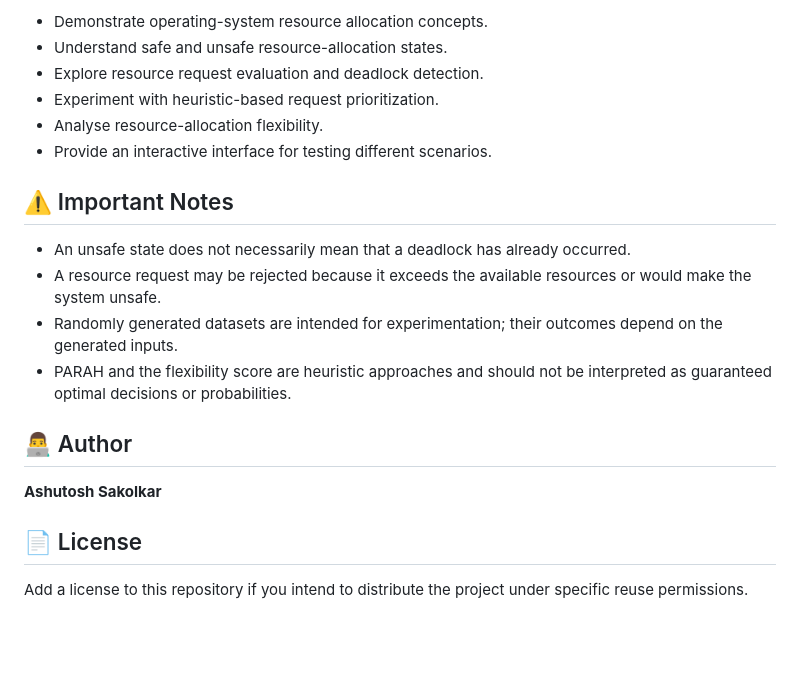
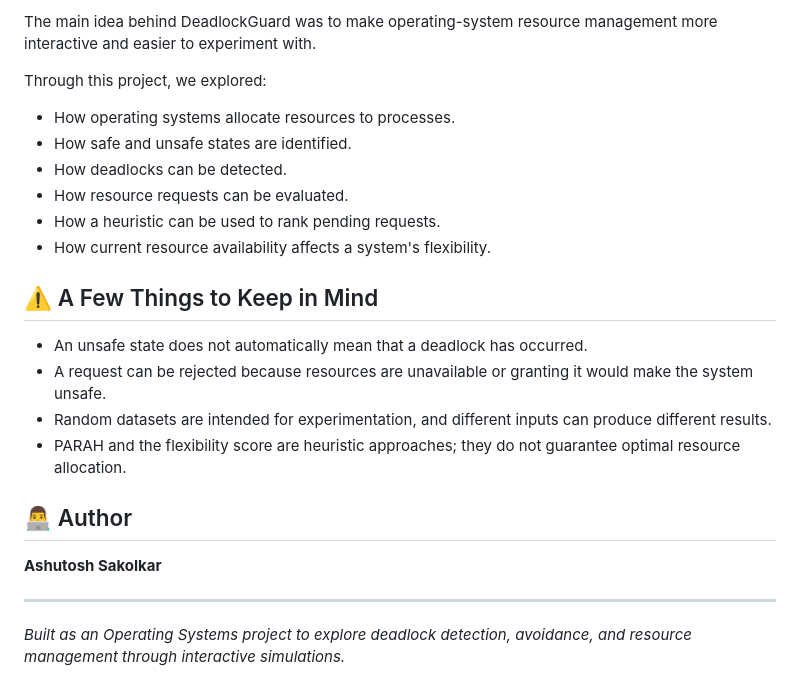
Before and after one commit to ashutoshsakolkar/DeadlockGuard, a Markdown page: README.md, the part around one of its changes. Rendered like a GitHub page; blank space fills up the shorter version.

```diff
--- a/README.md
+++ b/README.md
@@ -155,22 +160,25 @@ http://127.0.0.1:5000/
 
-- Demonstrate operating-system resource allocation concepts.
-- Understand safe and unsafe resource-allocation states.
-- Explore resource request evaluation and deadlock detection.
-- Experiment with heuristic-based request prioritization.
-- Analyse resource-allocation flexibility.
-- Provide an interactive interface for testing different scenarios.
+The main idea behind DeadlockGuard was to make operating-system resource management more interactive and easier to experiment with.
 
-## ⚠️ Important Notes
+Through this project, we explored:
+- How operating systems allocate resources to processes.
+- How safe and unsafe states are identified.
+- How deadlocks can be detected.
+- How resource requests can be evaluated.
+- How a heuristic can be used to rank pending requests.
+- How current resource availability affects a system's flexibility.
 
-- An unsafe state does not necessarily mean that a deadlock has already occurred.
-- A resource request may be rejected because it exceeds the available resources or would make the system unsafe.
-- Randomly generated datasets are intended for experimentation; their outcomes depend on the generated inputs.
-- PARAH and the flexibility score are heuristic approaches and should not be interpreted as guaranteed optimal decisions or probabilities.
+## ⚠️ A Few Things to Keep in Mind
+
+- An unsafe state does not automatically mean that a deadlock has occurred.
+- A request can be rejected because resources are unavailable or granting it would make the system unsafe.
+- Random datasets are intended for experimentation, and different inputs can produce different results.
+- PARAH and the flexibility score are heuristic approaches; they do not guarantee optimal resource allocation.
 
 ## 👨‍💻 Author
 
 **Ashutosh Sakolkar**
 
-## 📄 License
+---
 
-Add a license to this repository if you intend to distribute the project under specific reuse permissions.
+*Built as an Operating Systems project to explore deadlock detection, avoidance, and resource management through interactive simulations.*
```
Also changed, not shown: other parts of README.md (+73 -68 lines).
